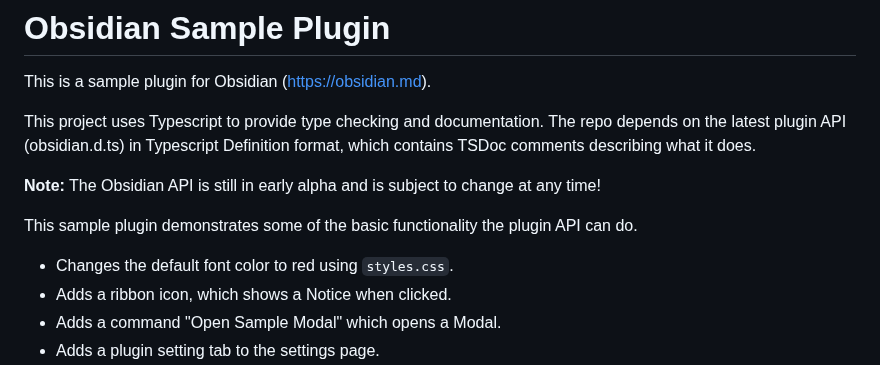
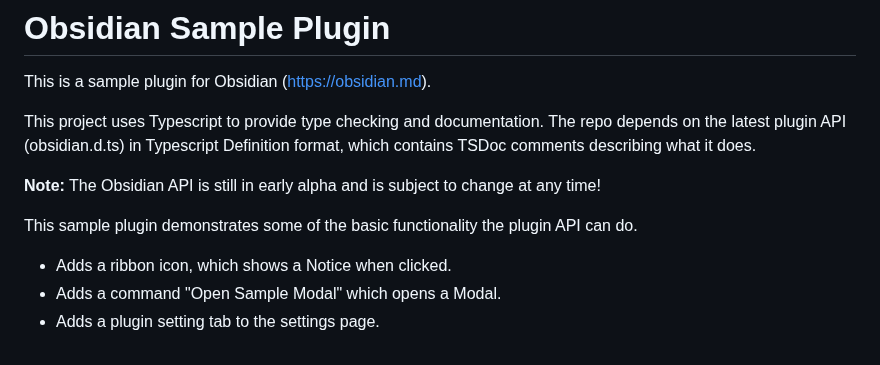
Before and after one commit to LeCheenaX/WordFlow-Tracker, a Markdown page: README.md, the part around the change. GitHub-like rendering.

Commit message:
Remove old info about styles.css (#56)

```diff
--- a/README.md
+++ b/README.md
@@ -8,7 +8,6 @@ The repo depends on the latest plugin API (obsidian.d.ts) in Typescript Definiti
 **Note:** The Obsidian API is still in early alpha and is subject to change at any time!
 
 This sample plugin demonstrates some of the basic functionality the plugin API can do.
-- Changes the default font color to red using `styles.css`.
 - Adds a ribbon icon, which shows a Notice when clicked.
 - Adds a command "Open Sample Modal" which opens a Modal.
 - Adds a plugin setting tab to the settings page.
```
